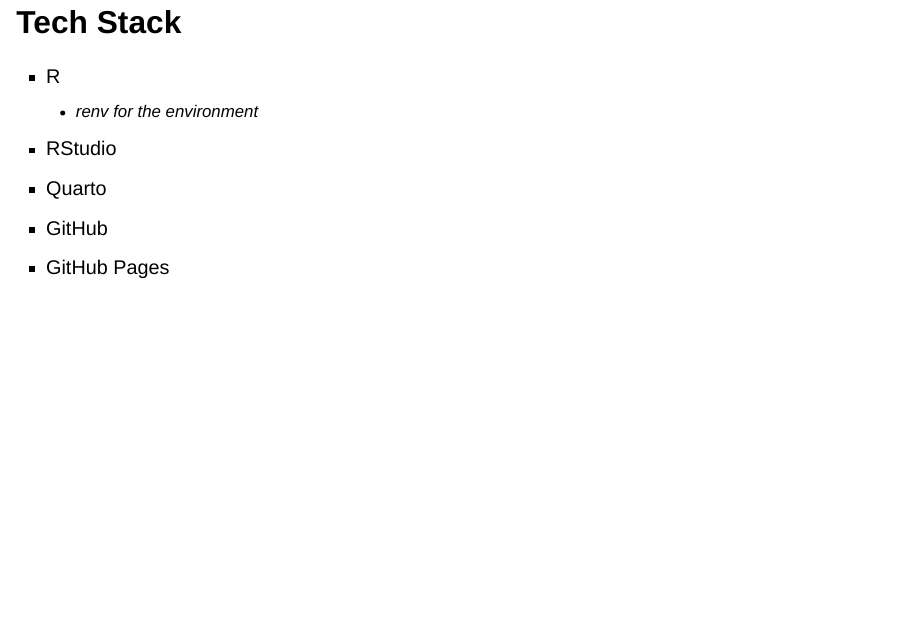
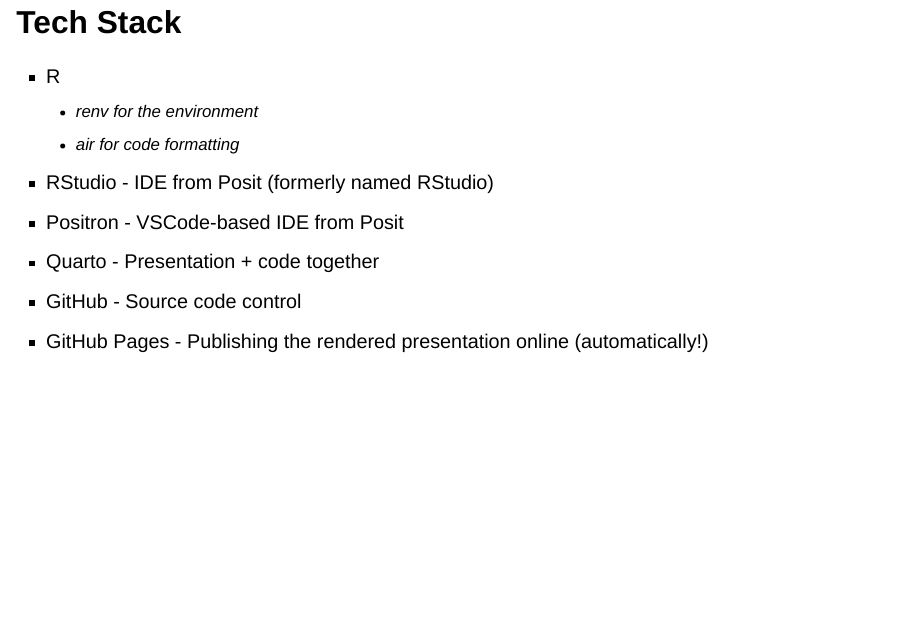
Before and after one commit to ActuarialHero/20260503_geospatial_data_with_r, a Quarto document (slides/tech_stack.qmd): the whole page. Rendered offline with R 4.5, knitr and Pandoc in place of Quarto, with nearby package versions; drawn as Slidy slides in place of the format the file asks for.

Commit message:
Updated tech stack slide

```diff
--- a/slides/tech_stack.qmd
+++ b/slides/tech_stack.qmd
@@ -2,7 +2,9 @@
 
 - R
   - renv for the environment
-- RStudio
-- Quarto
-- GitHub
-- GitHub Pages
+  - air for code formatting
+- RStudio - IDE from Posit (formerly named RStudio)
+- Positron - VSCode-based IDE from Posit
+- Quarto - Presentation + code together
+- GitHub - Source code control
+- GitHub Pages - Publishing the rendered presentation online (automatically!)
```
